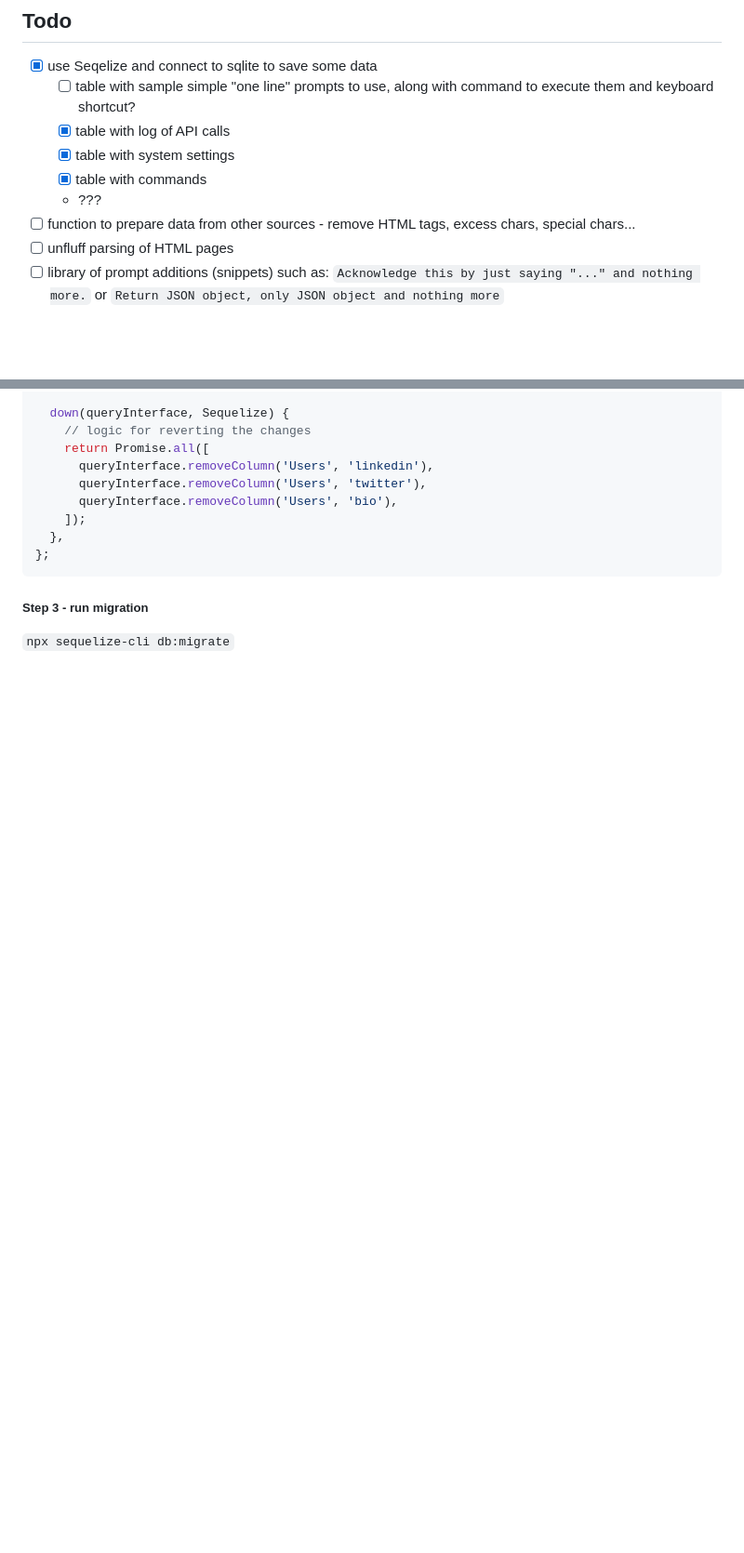
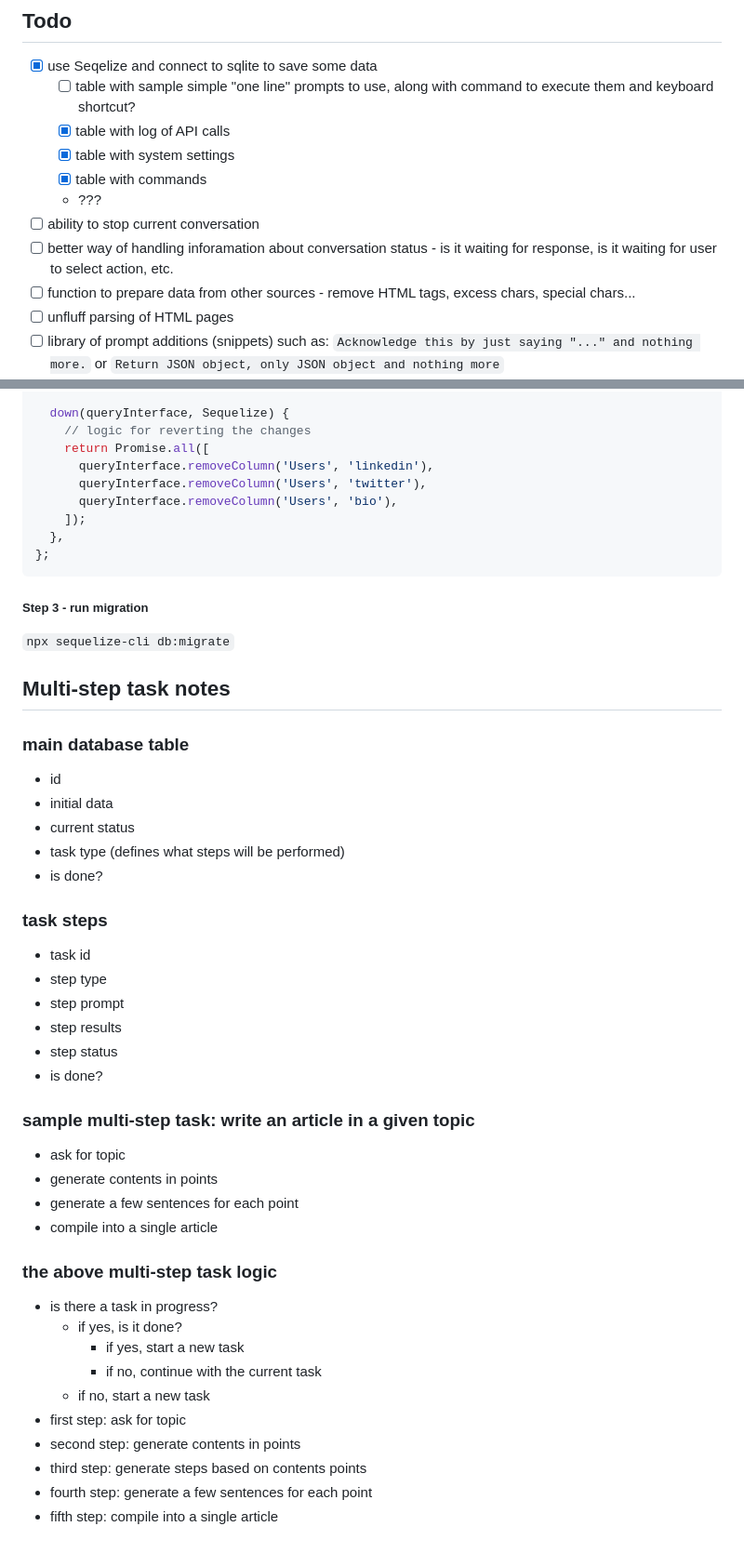
Before and after one commit to pdulak/RIDIK, a Markdown page: README.md, 2 parts joined by grey strips. Shown: that part at 93% size. GitHub-like rendering; blank space fills up the shorter version.

Commit message:
chore: ideas

```diff
--- a/README.md
+++ b/README.md
@@ -17,6 +17,8 @@ Hey there! Just wanted to let you know that I'm not really a JS developer, so I'
   - [X] table with system settings
   - [X] table with commands
   - ???
+- [ ] ability to stop current conversation
+- [ ] better way of handling inforamation about conversation status - is it waiting for response, is it waiting for user to select action, etc.
 - [ ] function to prepare data from other sources - remove HTML tags, excess chars, special chars...
 - [ ] unfluff parsing of HTML pages
 - [ ] library of prompt additions (snippets) such as: `Acknowledge this by just saying "..." and nothing more.` or `Return JSON object, only JSON object and nothing more`
@@ -110,3 +112,38 @@ module.exports = {
 
 ##### Step 3 - run migration
 `npx sequelize-cli db:migrate`
+
+## Multi-step task notes
+
+### main database table
+- id
+- initial data
+- current status
+- task type (defines what steps will be performed)
+- is done?
+
+### task steps
+- task id
+- step type
+- step prompt
+- step results
+- step status
+- is done?
+
+### sample multi-step task: write an article in a given topic
+- ask for topic
+- generate contents in points
+- generate a few sentences for each point
+- compile into a single article
+
+### the above multi-step task logic
+- is there a task in progress?
+  - if yes, is it done?
+    - if yes, start a new task
+    - if no, continue with the current task
+  - if no, start a new task
+- first step: ask for topic
+- second step: generate contents in points
+- third step: generate steps based on contents points
+- fourth step: generate a few sentences for each point
+- fifth step: compile into a single article
```
